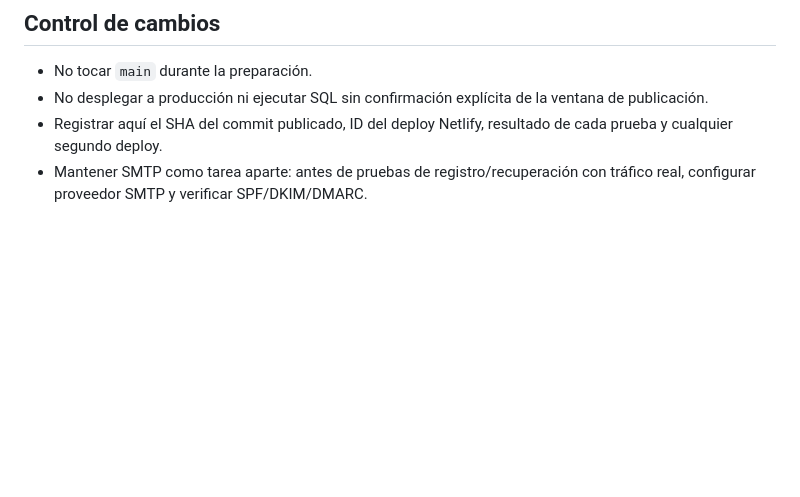
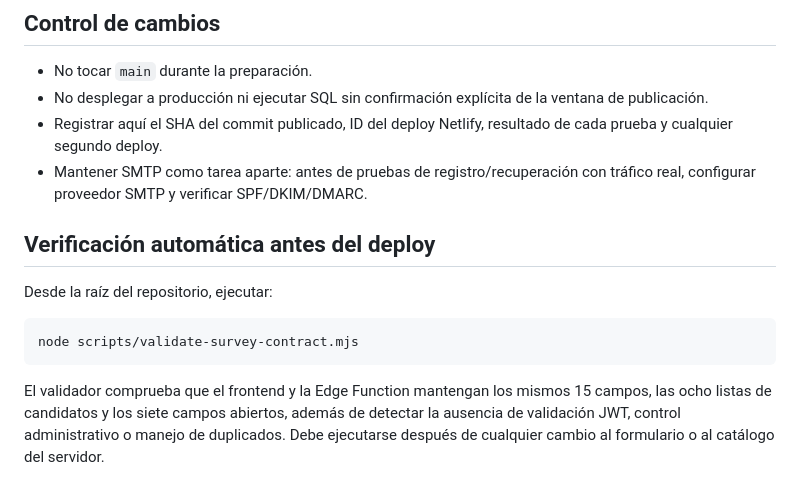
Before and after one commit to AndresYepez23/odontoudec, a Markdown page: docs/PLAN_PRIMER_DESPLIEGUE.md, the part around the change. Rendered like a GitHub page; blank space fills up the shorter version.

Commit message:
docs: add automated survey contract preflight step

````diff
--- a/docs/PLAN_PRIMER_DESPLIEGUE.md
+++ b/docs/PLAN_PRIMER_DESPLIEGUE.md
@@ -54,3 +54,13 @@ No hacer el primer deploy si:
 - No desplegar a producción ni ejecutar SQL sin confirmación explícita de la ventana de publicación.
 - Registrar aquí el SHA del commit publicado, ID del deploy Netlify, resultado de cada prueba y cualquier segundo deploy.
 - Mantener SMTP como tarea aparte: antes de pruebas de registro/recuperación con tráfico real, configurar proveedor SMTP y verificar SPF/DKIM/DMARC.
+
+## Verificación automática antes del deploy
+
+Desde la raíz del repositorio, ejecutar:
+
+```bash
+node scripts/validate-survey-contract.mjs
+```
+
+El validador comprueba que el frontend y la Edge Function mantengan los mismos 15 campos, las ocho listas de candidatos y los siete campos abiertos, además de detectar la ausencia de validación JWT, control administrativo o manejo de duplicados. Debe ejecutarse después de cualquier cambio al formulario o al catálogo del servidor.
````
